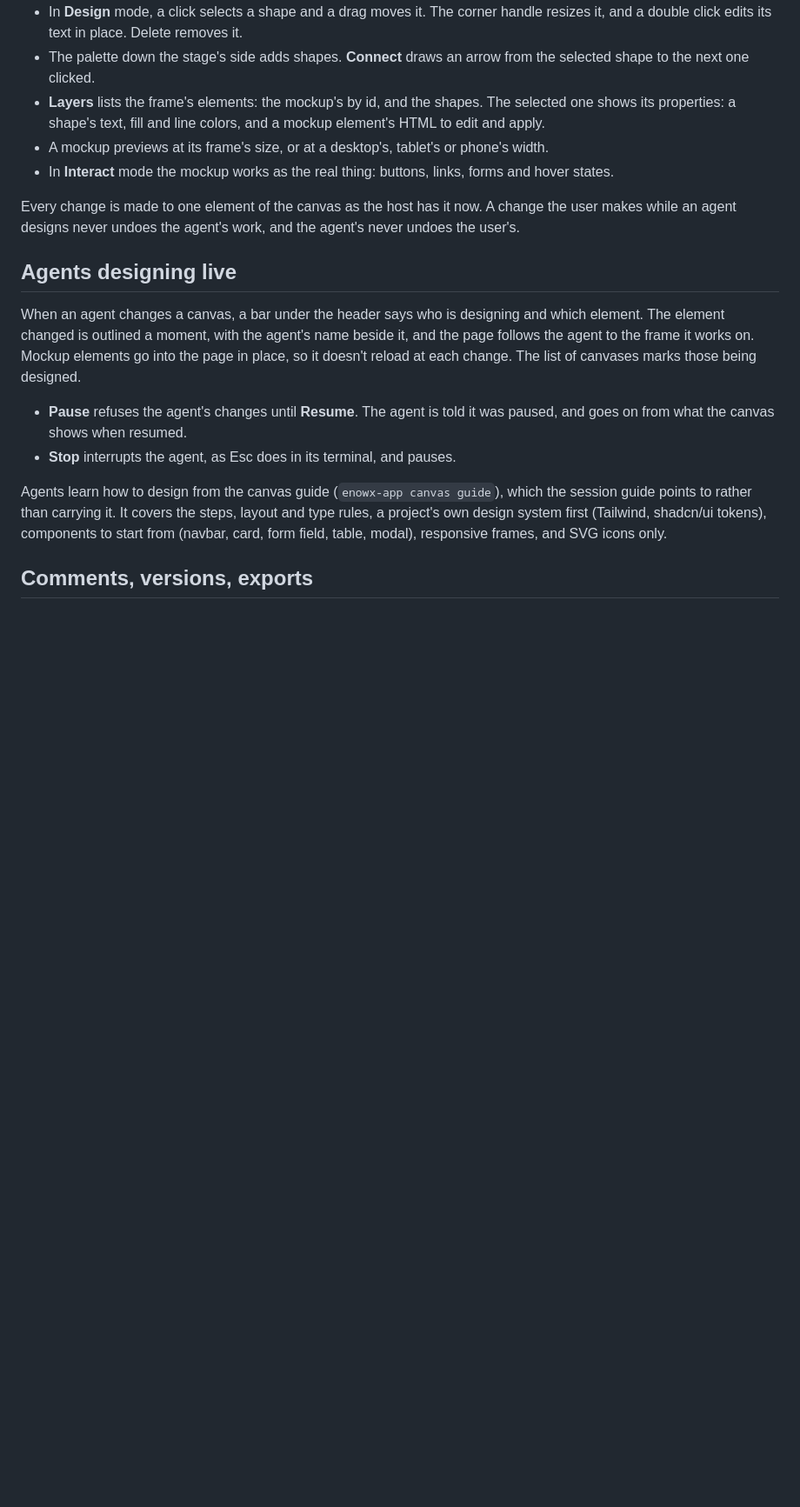
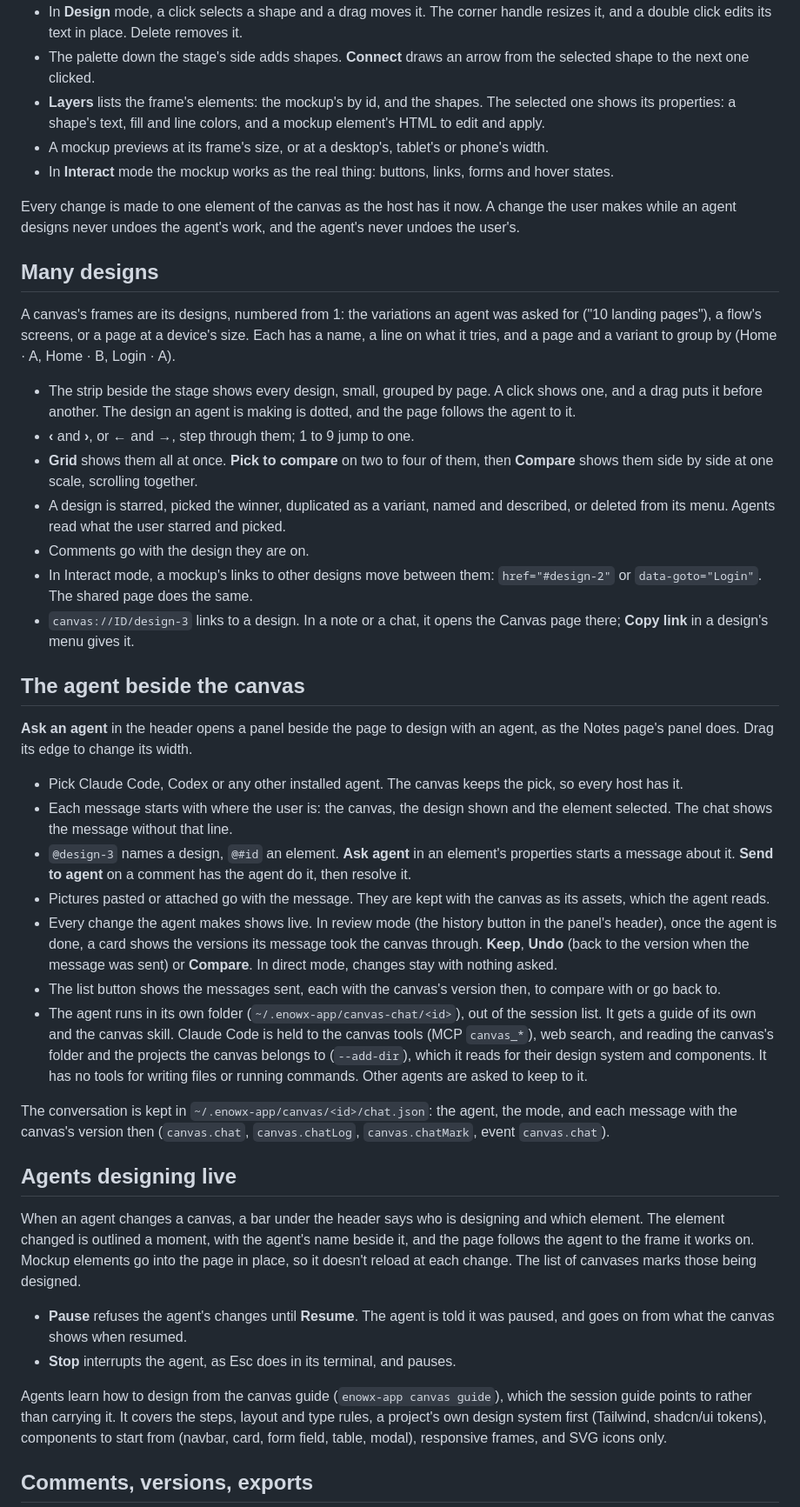
Before and after one commit to CherrylMarbun/enowx, a Markdown page: docs/canvas.md, the part around one of its changes. Shown at 87% size. GitHub-like rendering; blank space fills up the shorter version.

Commit message:
Document a canvas's designs and its agent
Co-Authored-By: Claude Opus 5.5 (1M context) <noreply@anthropic.com>

```diff
--- a/docs/canvas.md
+++ b/docs/canvas.md
@@ -26,6 +26,32 @@ The stage shows the frame, scaled to fit.
 - In **Interact** mode the mockup works as the real thing: buttons, links, forms and hover states.
 
 Every change is made to one element of the canvas as the host has it now. A change the user makes while an agent designs never undoes the agent's work, and the agent's never undoes the user's.
+
+## Many designs
+
+A canvas's frames are its designs, numbered from 1: the variations an agent was asked for ("10 landing pages"), a flow's screens, or a page at a device's size. Each has a name, a line on what it tries, and a page and a variant to group by (Home · A, Home · B, Login · A).
+
+- The strip beside the stage shows every design, small, grouped by page. A click shows one, and a drag puts it before another. The design an agent is making is dotted, and the page follows the agent to it.
+- **‹** and **›**, or ← and →, step through them; 1 to 9 jump to one.
+- **Grid** shows them all at once. **Pick to compare** on two to four of them, then **Compare** shows them side by side at one scale, scrolling together.
+- A design is starred, picked the winner, duplicated as a variant, named and described, or deleted from its menu. Agents read what the user starred and picked.
+- Comments go with the design they are on.
+- In Interact mode, a mockup's links to other designs move between them: `href="#design-2"` or `data-goto="Login"`. The shared page does the same.
+- `canvas://ID/design-3` links to a design. In a note or a chat, it opens the Canvas page there; **Copy link** in a design's menu gives it.
+
+## The agent beside the canvas
+
+**Ask an agent** in the header opens a panel beside the page to design with an agent, as the Notes page's panel does. Drag its edge to change its width.
+
+- Pick Claude Code, Codex or any other installed agent. The canvas keeps the pick, so every host has it.
+- Each message starts with where the user is: the canvas, the design shown and the element selected. The chat shows the message without that line.
+- `@design-3` names a design, `@#id` an element. **Ask agent** in an element's properties starts a message about it. **Send to agent** on a comment has the agent do it, then resolve it.
+- Pictures pasted or attached go with the message. They are kept with the canvas as its assets, which the agent reads.
+- Every change the agent makes shows live. In review mode (the history button in the panel's header), once the agent is done, a card shows the versions its message took the canvas through. **Keep**, **Undo** (back to the version when the message was sent) or **Compare**. In direct mode, changes stay with nothing asked.
+- The list button shows the messages sent, each with the canvas's version then, to compare with or go back to.
+- The agent runs in its own folder (`~/.enowx-app/canvas-chat/<id>`), out of the session list. It gets a guide of its own and the canvas skill. Claude Code is held to the canvas tools (MCP `canvas_*`), web search, and reading the canvas's folder and the projects the canvas belongs to (`--add-dir`), which it reads for their design system and components. It has no tools for writing files or running commands. Other agents are asked to keep to it.
+
+The conversation is kept in `~/.enowx-app/canvas/<id>/chat.json`: the agent, the mode, and each message with the canvas's version then (`canvas.chat`, `canvas.chatLog`, `canvas.chatMark`, event `canvas.chat`).
 
 ## Agents designing live
 
```
Also changed, not shown: other parts of docs/canvas.md (+4 -2 lines), docs/cli.md (+1 -1 lines).
